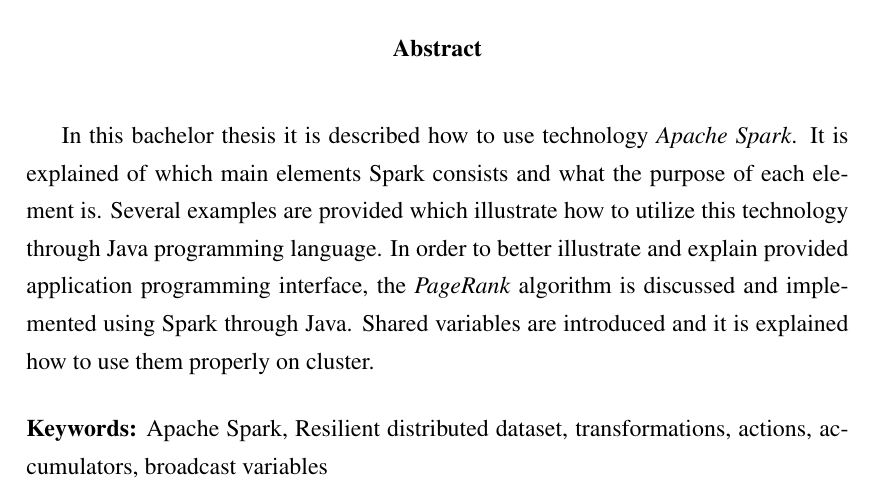
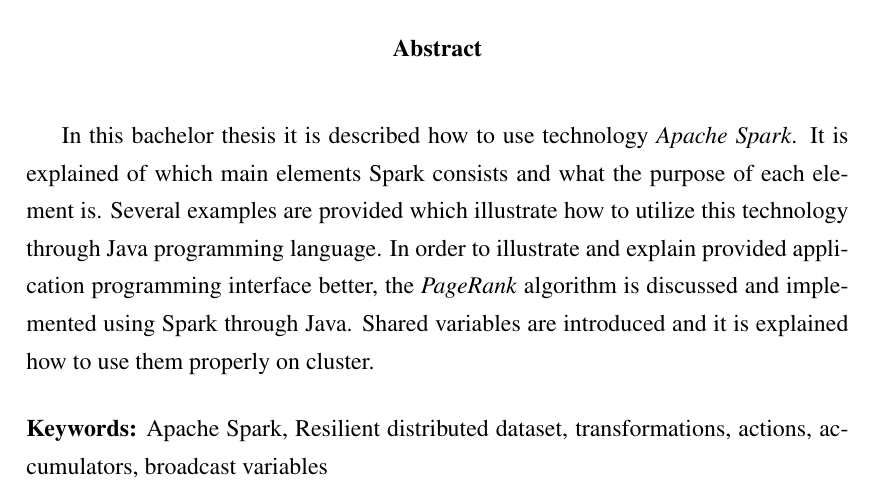
Before and after one commit to Cibale/zavrsniRad, a LaTeX thesis (zavrsni.tex): part of page 46 of 46, cut so that both start at the same text. Compiled offline with pdfLaTeX.

Commit message:
Final version.

```diff
--- a/zavrsni.tex
+++ b/zavrsni.tex
@@ -1088,7 +1088,7 @@ U ovom radu opisano je kako koristiti tehnologiju \emph{Apache Spark}. Objašnje
 % TODO: Navedite naslov na engleskom jeziku.
 \engtitle{Data processing with technology Apache Spark}
 \begin{abstract}
-In this bachelor thesis it is described how to use technology \emph{Apache Spark}. It is explained of which main elements Spark consists and what the purpose of each element is. Several examples are provided which illustrate how to utilize this technology through Java programming language. In order to better illustrate and explain provided application programming interface, the \emph{PageRank} algorithm is discussed and implemented using Spark through Java. Shared variables are introduced and it is explained how to use them properly on cluster.
+In this bachelor thesis it is described how to use technology \emph{Apache Spark}. It is explained of which main elements Spark consists and what the purpose of each element is. Several examples are provided which illustrate how to utilize this technology through Java programming language. In order to illustrate and explain provided application programming interface better, the \emph{PageRank} algorithm is discussed and implemented using Spark through Java. Shared variables are introduced and it is explained how to use them properly on cluster.
 
 \keywords{Apache Spark, Resilient distributed dataset, transformations, actions, accumulators, broadcast variables}
 \end{abstract}
```
Also changed, not shown: zavrsni.pdf, 1 other file.
